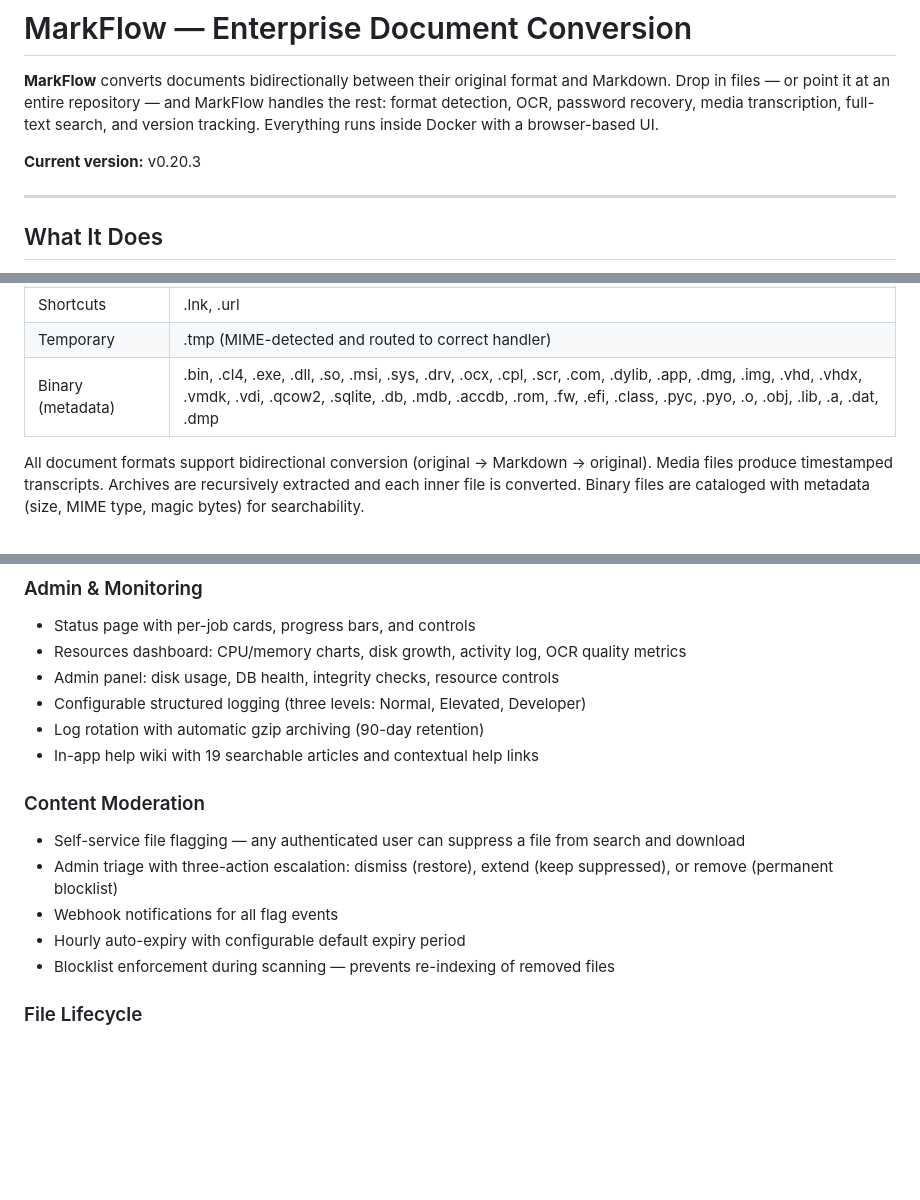
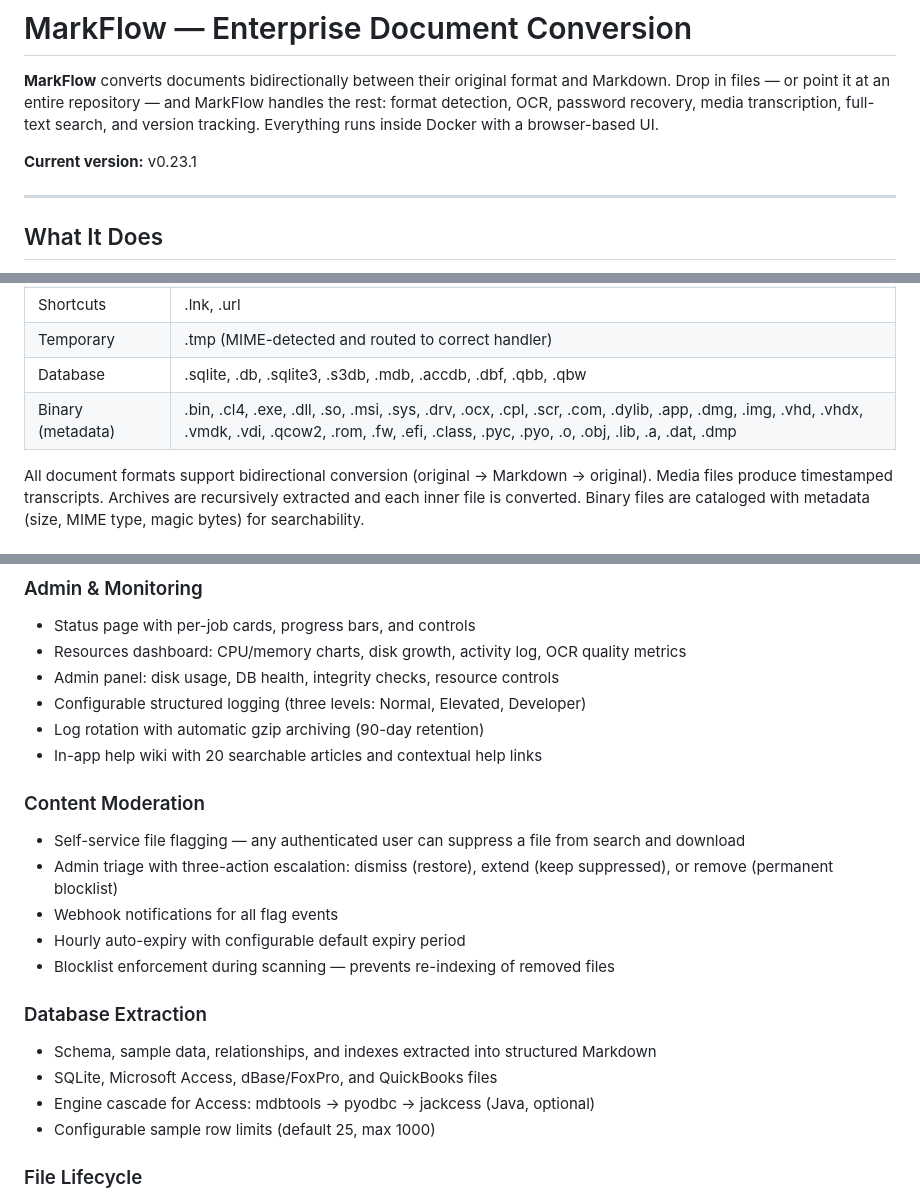
Before and after one commit to theace26/Doc-Conversion-2026, a Markdown page: README.md, 3 parts joined by grey strips. GitHub-like rendering; blank space fills up the shorter version.

Commit message:
docs: update README — v0.23.1, database format category, extraction feature
Co-Authored-By: Claude Opus 4.6 (1M context) <noreply@anthropic.com>

```diff
--- a/README.md
+++ b/README.md
@@ -5,7 +5,7 @@ Drop in files — or point it at an entire repository — and MarkFlow handles t
 format detection, OCR, password recovery, media transcription, full-text search,
 and version tracking. Everything runs inside Docker with a browser-based UI.
 
-**Current version:** v0.20.3
+**Current version:** v0.23.1
 
 ---
 
@@ -45,7 +45,8 @@ and version tracking. Everything runs inside Docker with a browser-based UI.
 | Captions | .srt, .vtt, .sbv |
 | Shortcuts | .lnk, .url |
 | Temporary | .tmp (MIME-detected and routed to correct handler) |
-| Binary (metadata) | .bin, .cl4, .exe, .dll, .so, .msi, .sys, .drv, .ocx, .cpl, .scr, .com, .dylib, .app, .dmg, .img, .vhd, .vhdx, .vmdk, .vdi, .qcow2, .sqlite, .db, .mdb, .accdb, .rom, .fw, .efi, .class, .pyc, .pyo, .o, .obj, .lib, .a, .dat, .dmp |
+| Database | .sqlite, .db, .sqlite3, .s3db, .mdb, .accdb, .dbf, .qbb, .qbw |
+| Binary (metadata) | .bin, .cl4, .exe, .dll, .so, .msi, .sys, .drv, .ocx, .cpl, .scr, .com, .dylib, .app, .dmg, .img, .vhd, .vhdx, .vmdk, .vdi, .qcow2, .rom, .fw, .efi, .class, .pyc, .pyo, .o, .obj, .lib, .a, .dat, .dmp |
 
 All document formats support bidirectional conversion (original → Markdown → original).
 Media files produce timestamped transcripts. Archives are recursively extracted and each inner file is converted. Binary files are cataloged with metadata (size, MIME type, magic bytes) for searchability.
@@ -107,7 +108,7 @@ Media files produce timestamped transcripts. Archives are recursively extracted
 - Admin panel: disk usage, DB health, integrity checks, resource controls
 - Configurable structured logging (three levels: Normal, Elevated, Developer)
 - Log rotation with automatic gzip archiving (90-day retention)
-- In-app help wiki with 19 searchable articles and contextual help links
+- In-app help wiki with 20 searchable articles and contextual help links
 
 ### Content Moderation
 - Self-service file flagging — any authenticated user can suppress a file from search and download
@@ -115,6 +116,12 @@ Media files produce timestamped transcripts. Archives are recursively extracted
 - Webhook notifications for all flag events
 - Hourly auto-expiry with configurable default expiry period
 - Blocklist enforcement during scanning — prevents re-indexing of removed files
+
+### Database Extraction
+- Schema, sample data, relationships, and indexes extracted into structured Markdown
+- SQLite, Microsoft Access, dBase/FoxPro, and QuickBooks files
+- Engine cascade for Access: mdbtools → pyodbc → jackcess (Java, optional)
+- Configurable sample row limits (default 25, max 1000)
 
 ### File Lifecycle
 - Scheduled scans detect new, modified, moved, and deleted source files
```
